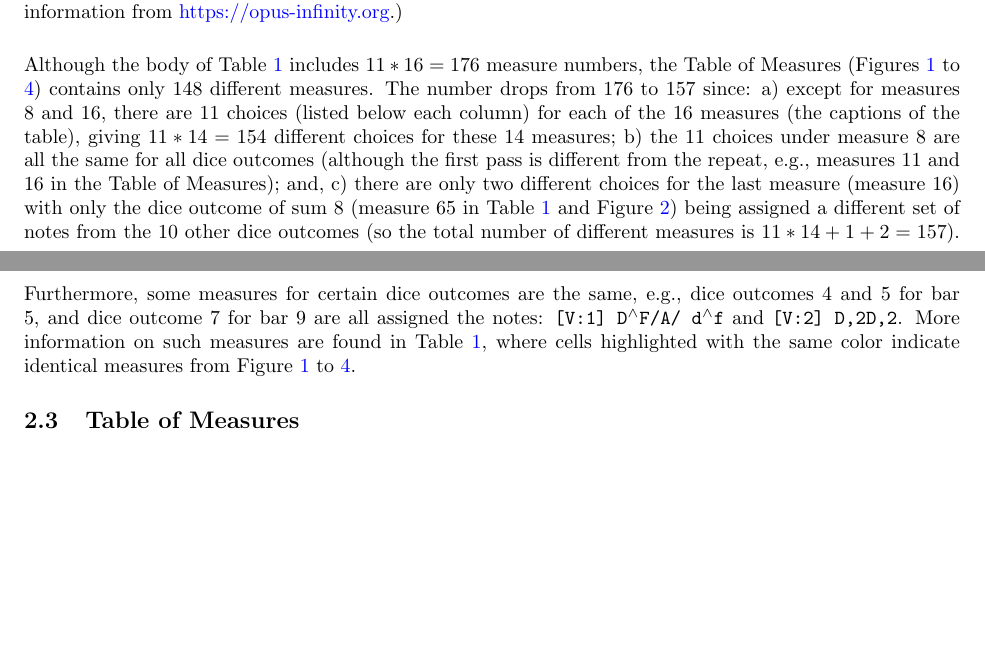
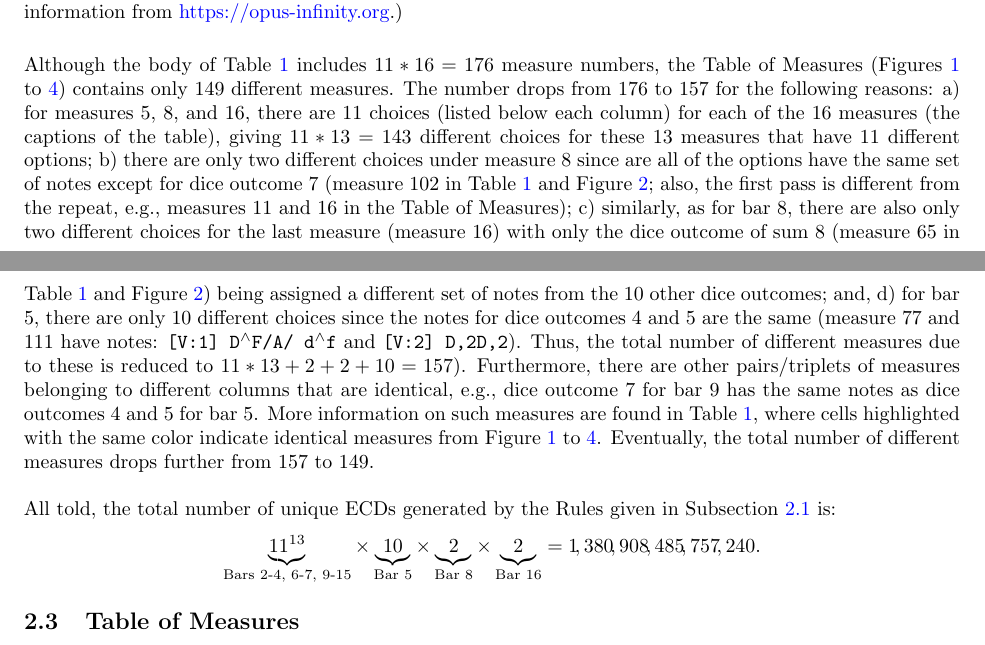
Before and after one commit to Razvan-tech/mdgBookSVG1ecdKit, a LaTeX document (mdgBookSVGecdv1.tex): two parts of pages 5 and 6 of 9, joined at a grey line, cut so that both start at the same text, the shorter picture padded with empty space. Compiled offline with pdfLaTeX.

Commit message:
2025-05-19 (init)

```diff
--- a/mdgBookSVGecdv1.tex
+++ b/mdgBookSVGecdv1.tex
@@ -181,7 +181,9 @@ The table given here (Table~\ref{fig:0tab1}) combines the two tables given on pa
 	\label{fig:0tab1}
 \end{table}
 
-Although the body of Table~\ref{fig:0tab1} includes $11*16 = 176$ measure numbers, the Table of Measures (Figures~\ref{fig:meas1} to \ref{fig:meas4}) contains only 148 different measures.  The number drops from 176 to 157 since: a) except for measures 8 and 16, there are 11 choices (listed below each column) for each of the 16 measures (the captions of the table), giving $11*14=154$ different choices for these 14 measures; b) the 11 choices under measure 8 are all the same for all dice outcomes (although the first pass is different from the repeat, e.g., measures 11 and 16 in the Table of Measures); and, c) there are only two different choices for the last measure (measure 16) with only the dice outcome of sum 8 (measure 65 in Table~\ref{fig:0tab1} and Figure~\ref{fig:meas2}) being assigned a different set of notes from the 10 other dice outcomes (so the total number of different measures is $11*14 + 1 + 2 = 157)$. Furthermore, some measures for certain dice outcomes are the same, e.g., dice outcomes 4 and 5 for bar 5, and dice outcome 7 for bar 9 are all assigned the notes: {\tt [V:1] D$^\wedge$F/A/ d$^\wedge$f} and {\tt [V:2] D,2D,2}.  More information on such measures are found in Table~\ref{fig:0tab1}, where cells highlighted with the same color indicate identical measures from Figure~\ref{fig:meas1} to \ref{fig:meas4}.
+Although the body of Table~\ref{fig:0tab1} includes $11*16 = 176$ measure numbers, the Table of Measures (Figures~\ref{fig:meas1} to \ref{fig:meas4}) contains only 149 different measures.  The number drops from 176 to 157 for the following reasons: a) for measures 5, 8, and 16, there are 11 choices (listed below each column) for each of the 16 measures (the captions of the table), giving $11*13=143$ different choices for these 13 measures that have 11 different options; b) there are only two different choices under measure 8 since are all of the options have the same set of notes except for dice outcome 7 (measure 102 in Table~\ref{fig:0tab1} and Figure~\ref{fig:meas2};  also, the first pass is different from the repeat, e.g., measures 11 and 16 in the Table of Measures); c) similarly, as for bar 8, there are also only two different choices for the last measure (measure 16) with only the dice outcome of sum 8 (measure 65 in Table~\ref{fig:0tab1} and Figure~\ref{fig:meas2}) being assigned a different set of notes from the 10 other dice outcomes; and, d) for bar 5, there are only 10 different choices since the notes for dice outcomes 4 and 5 are the same (measure 77 and 111 have notes: {\tt [V:1] D$^\wedge$F/A/ d$^\wedge$f} and {\tt [V:2] D,2D,2}).  Thus, the total number of different measures due to these is reduced to $11*13 + 2 + 2 + 10 = 157)$. Furthermore, there are other pairs/triplets of measures belonging to different columns that are identical, e.g., dice outcome 7 for bar 9 has the same notes as dice outcomes 4 and 5 for bar 5.  More information on such measures are found in Table~\ref{fig:0tab1}, where cells highlighted with the same color indicate identical measures from Figure~\ref{fig:meas1} to \ref{fig:meas4}. Eventually, the total number of different measures drops further from 157 to 149. \\
+
+All told, the total number of unique ECDs generated by the Rules given in Subsection~\ref{genRules} is: $$ \underbrace{11^{13}}_{\tiny\text{Bars 2-4, 6-7, 9-15}} \times \underbrace{10}_{\tiny\text{Bar 5} } \times \underbrace{2}_{\tiny\text{Bar 8}} \times \underbrace{2}_{\tiny\text{Bar 16}} = 1\!,380\!,908\!,485\!,757\!,240.$$
 
 %\nopagebreak[4]
 \subsection{Table of Measures}
```
Also changed, not shown: 0TAB1ECc.pdf, mdgBookSVGecdv1.tex (4 more changed lines).
